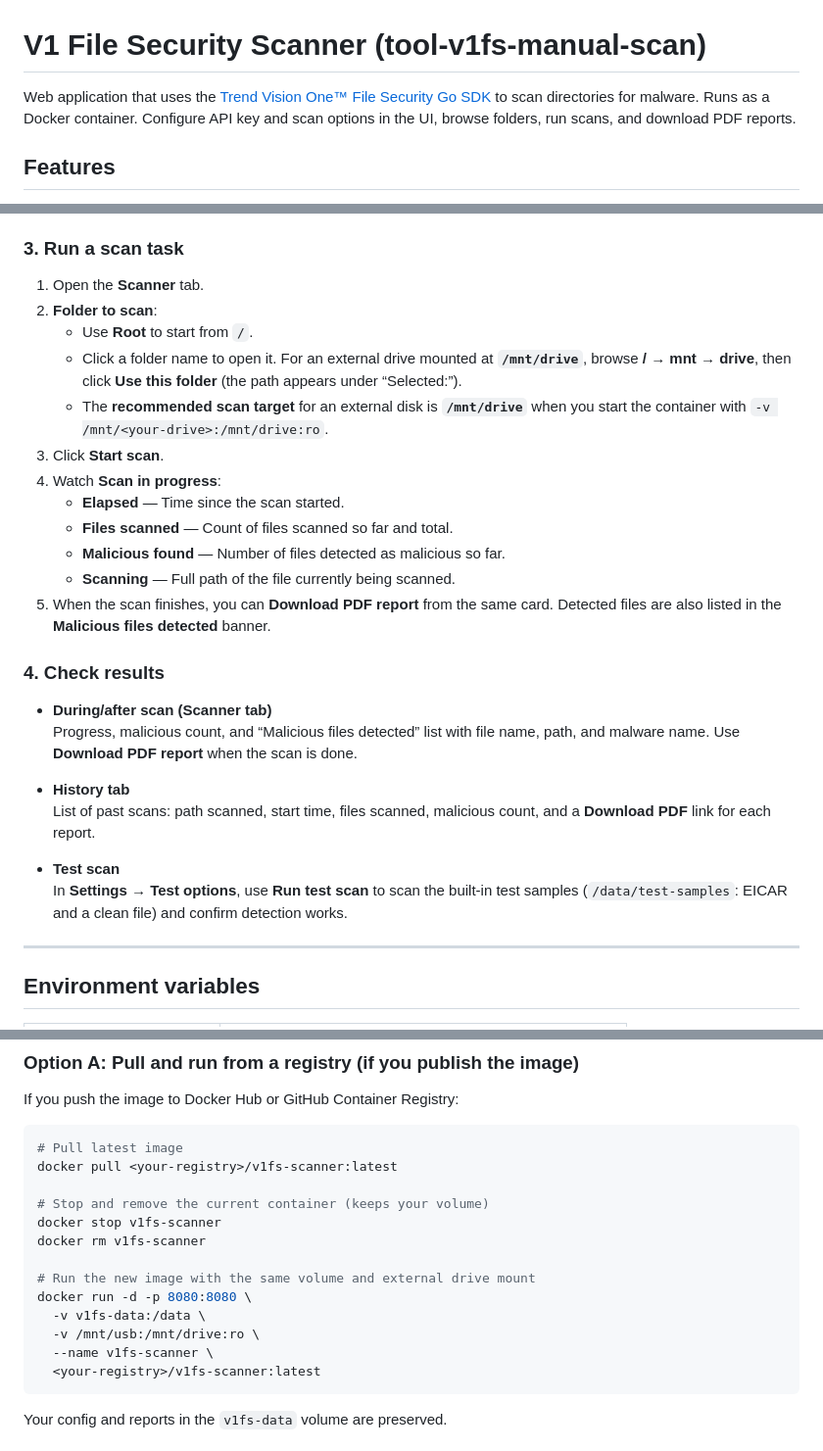
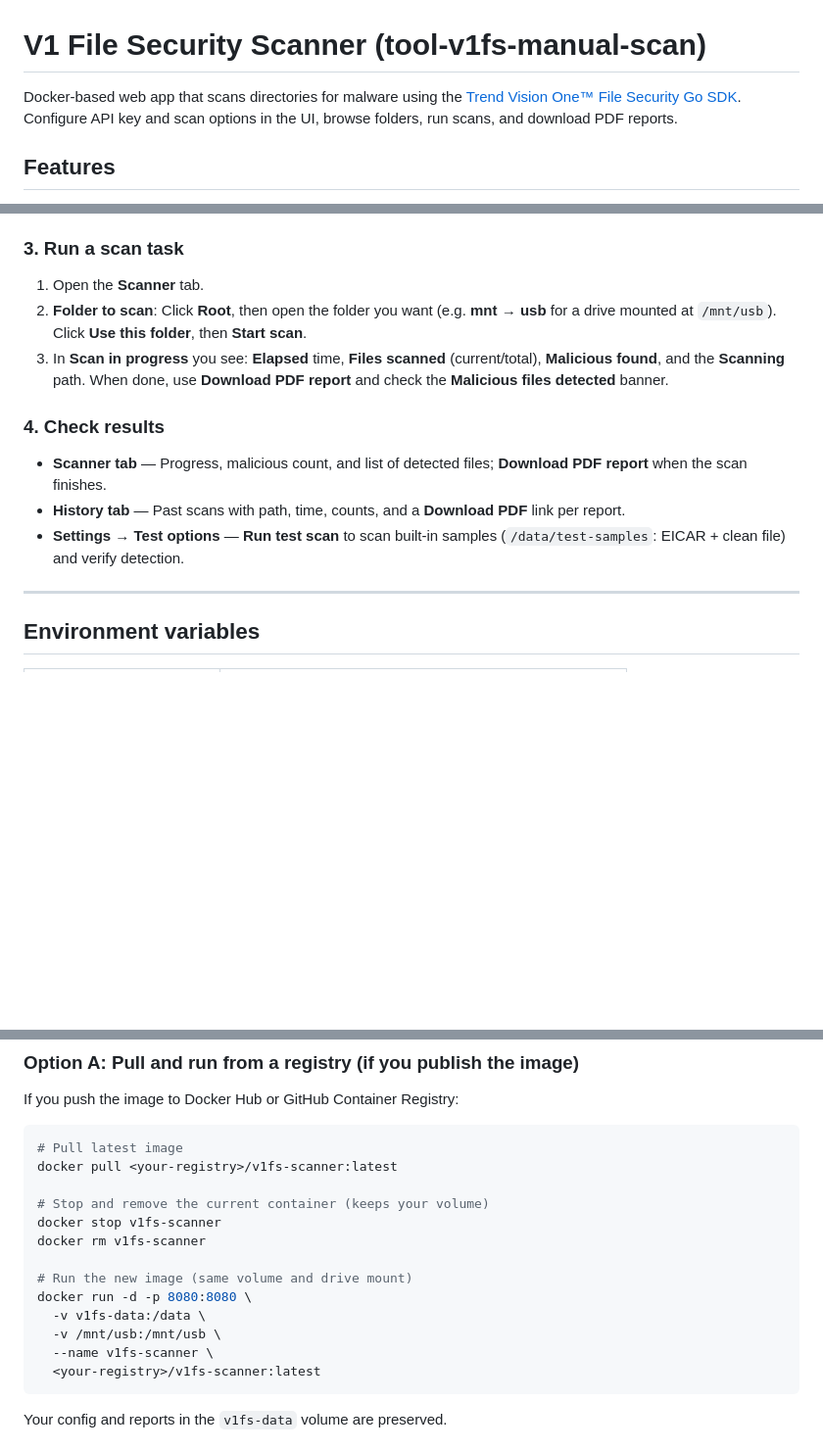
Before and after one commit to andrefernandes86/tool-v1fs-manual-scan, a Markdown page: README.md, 3 parts joined by grey strips. Shown at 98% size. GitHub-like rendering; blank space fills up the shorter version.

````diff
--- a/README.md
+++ b/README.md
@@ -1,6 +1,6 @@
 # V1 File Security Scanner (tool-v1fs-manual-scan)
 
-Web application that uses the [Trend Vision One™ File Security Go SDK](https://github.com/trendmicro/tm-v1-fs-golang-sdk) to scan directories for malware. Runs as a Docker container. Configure API key and scan options in the UI, browse folders, run scans, and download PDF reports.
+Docker-based web app that scans directories for malware using the [Trend Vision One™ File Security Go SDK](https://github.com/trendmicro/tm-v1-fs-golang-sdk). Configure API key and scan options in the UI, browse folders, run scans, and download PDF reports.
 
 ## Features
 
@@ -116,28 +104,14 @@ Click **Save actions** after changing.
 ### 3. Run a scan task
 
 1. Open the **Scanner** tab.
-2. **Folder to scan**:
-   - Use **Root** to start from `/`.
-   - Click a folder name to open it. For an external drive mounted at **`/mnt/drive`**, browse **/** → **mnt** → **drive**, then click **Use this folder** (the path appears under “Selected:”).
-   - The **recommended scan target** for an external disk is **`/mnt/drive`** when you start the container with `-v /mnt/<your-drive>:/mnt/drive:ro`.
-3. Click **Start scan**.
-4. Watch **Scan in progress**:
-   - **Elapsed** — Time since the scan started.
-   - **Files scanned** — Count of files scanned so far and total.
-   - **Malicious found** — Number of files detected as malicious so far.
-   - **Scanning** — Full path of the file currently being scanned.
-5. When the scan finishes, you can **Download PDF report** from the same card. Detected files are also listed in the **Malicious files detected** banner.
+2. **Folder to scan**: Click **Root**, then open the folder you want (e.g. **mnt** → **usb** for a drive mounted at `/mnt/usb`). Click **Use this folder**, then **Start scan**.
+3. In **Scan in progress** you see: **Elapsed** time, **Files scanned** (current/total), **Malicious found**, and the **Scanning** path. When done, use **Download PDF report** and check the **Malicious files detected** banner.
 
 ### 4. Check results
 
-- **During/after scan (Scanner tab)**
-  Progress, malicious count, and “Malicious files detected” list with file name, path, and malware name. Use **Download PDF report** when the scan is done.
-
-- **History tab**
-  List of past scans: path scanned, start time, files scanned, malicious count, and a **Download PDF** link for each report.
-
-- **Test scan**
-  In **Settings** → **Test options**, use **Run test scan** to scan the built-in test samples (`/data/test-samples`: EICAR and a clean file) and confirm detection works.
+- **Scanner tab** — Progress, malicious count, and list of detected files; **Download PDF report** when the scan finishes.
+- **History tab** — Past scans with path, time, counts, and a **Download PDF** link per report.
+- **Settings → Test options** — **Run test scan** to scan built-in samples (`/data/test-samples`: EICAR + clean file) and verify detection.
 
 ---
 
@@ -172,10 +146,10 @@ docker pull <your-registry>/v1fs-scanner:latest
 docker stop v1fs-scanner
 docker rm v1fs-scanner
 
-# Run the new image with the same volume and external drive mount
+# Run the new image (same volume and drive mount)
 docker run -d -p 8080:8080 \
   -v v1fs-data:/data \
-  -v /mnt/usb:/mnt/drive:ro \
+  -v /mnt/usb:/mnt/usb \
   --name v1fs-scanner \
   <your-registry>/v1fs-scanner:latest
 ```
````
Also changed, not shown: other parts of README.md (+23 -35 lines).
